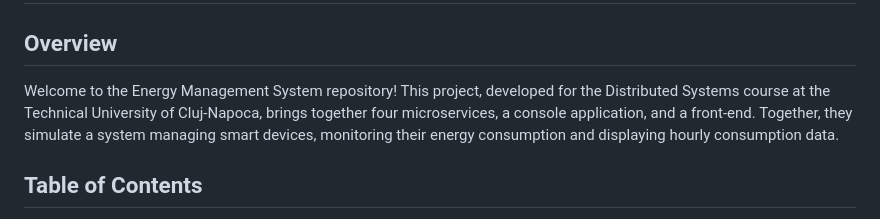
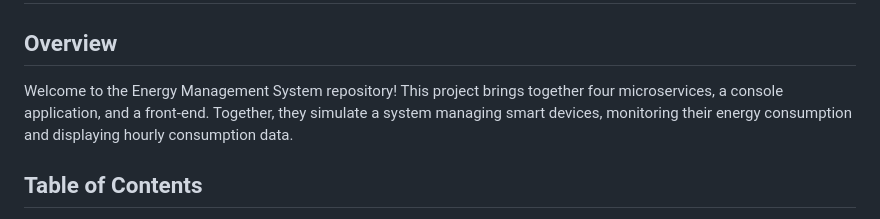
Before and after one commit to CristiMuntean/Energy-management-system, a Markdown page: README.md, the part around the change. Drawn GitHub-style.

```diff
--- a/README.md
+++ b/README.md
@@ -2,7 +2,7 @@
 
 ## Overview
 
-Welcome to the Energy Management System repository! This project, developed for the Distributed Systems course at the Technical University of Cluj-Napoca, brings together four microservices, a console application, and a front-end. Together, they simulate a system managing smart devices, monitoring their energy consumption and displaying hourly consumption data.
+Welcome to the Energy Management System repository! This project brings together four microservices, a console application, and a front-end. Together, they simulate a system managing smart devices, monitoring their energy consumption and displaying hourly consumption data.
 
 ## Table of Contents
 
```
